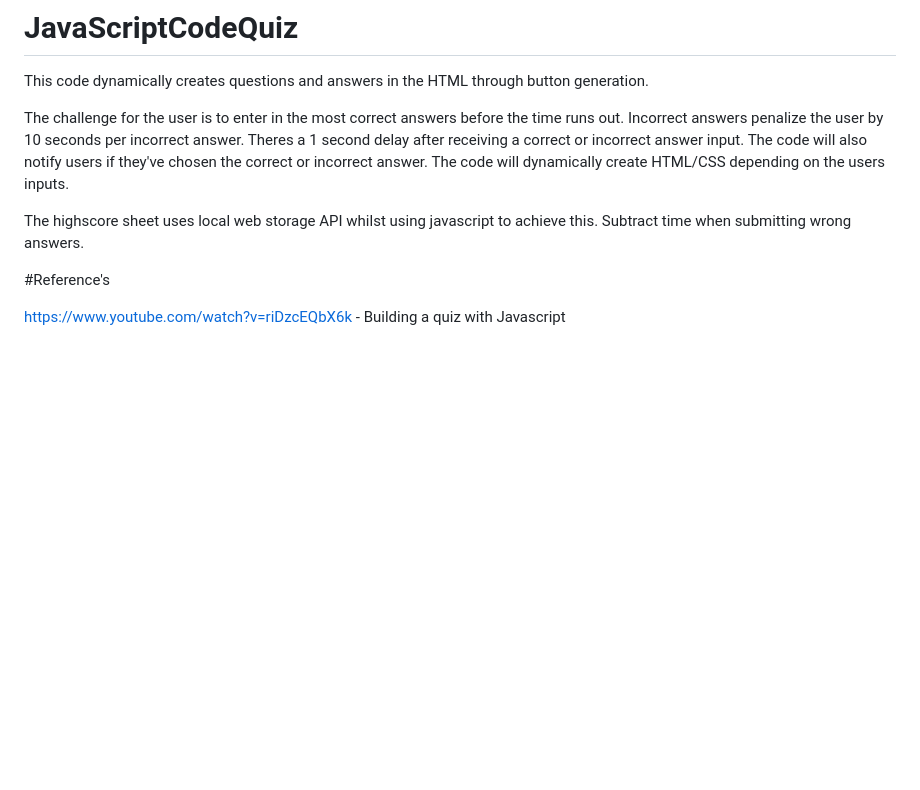
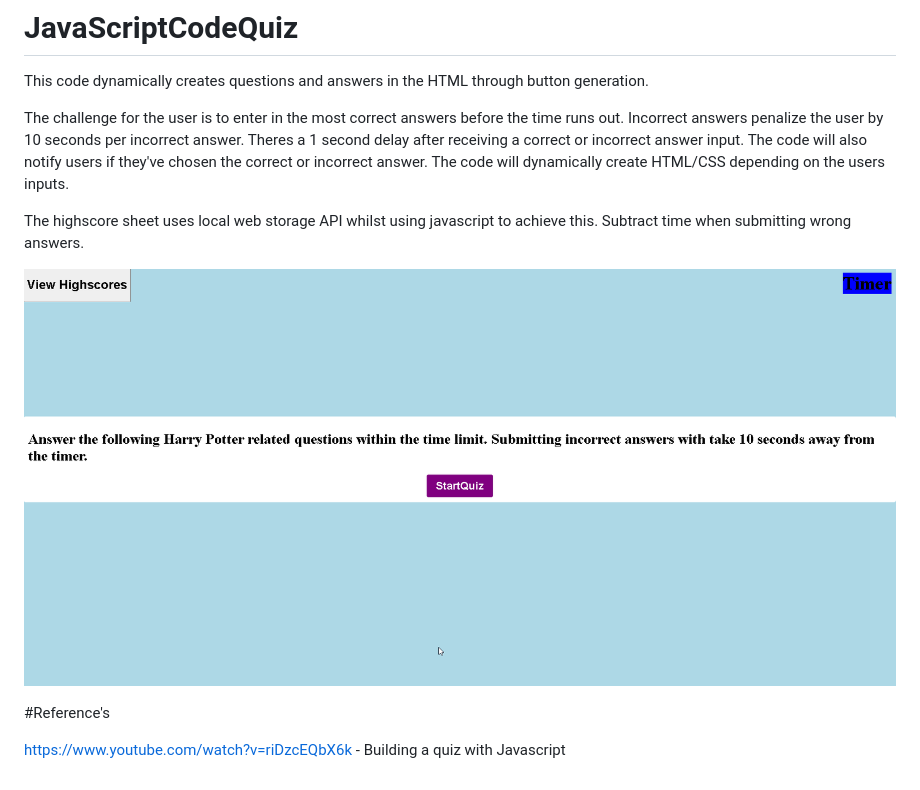
Before and after one commit to TheWintersFox/JavaScriptCodeQuiz, a Markdown page: README.md, the part around the change. GitHub-like rendering; pictures changed too: assets/images/harrypotter.png (added); blank space fills up the shorter version.

Commit message:
adding assets/images/harrypotter PNG, as well as attempting to put screenshot in readme file

```diff
--- a/README.md
+++ b/README.md
@@ -5,7 +5,7 @@ The challenge for the user is to enter in the most correct answers before the ti
 
  The highscore sheet uses local web storage API whilst using javascript to achieve this.  Subtract time when submitting wrong answers.
 
-
+![alt text](./assets/images/harrypotter.png)
 
 #Reference's
 
```
